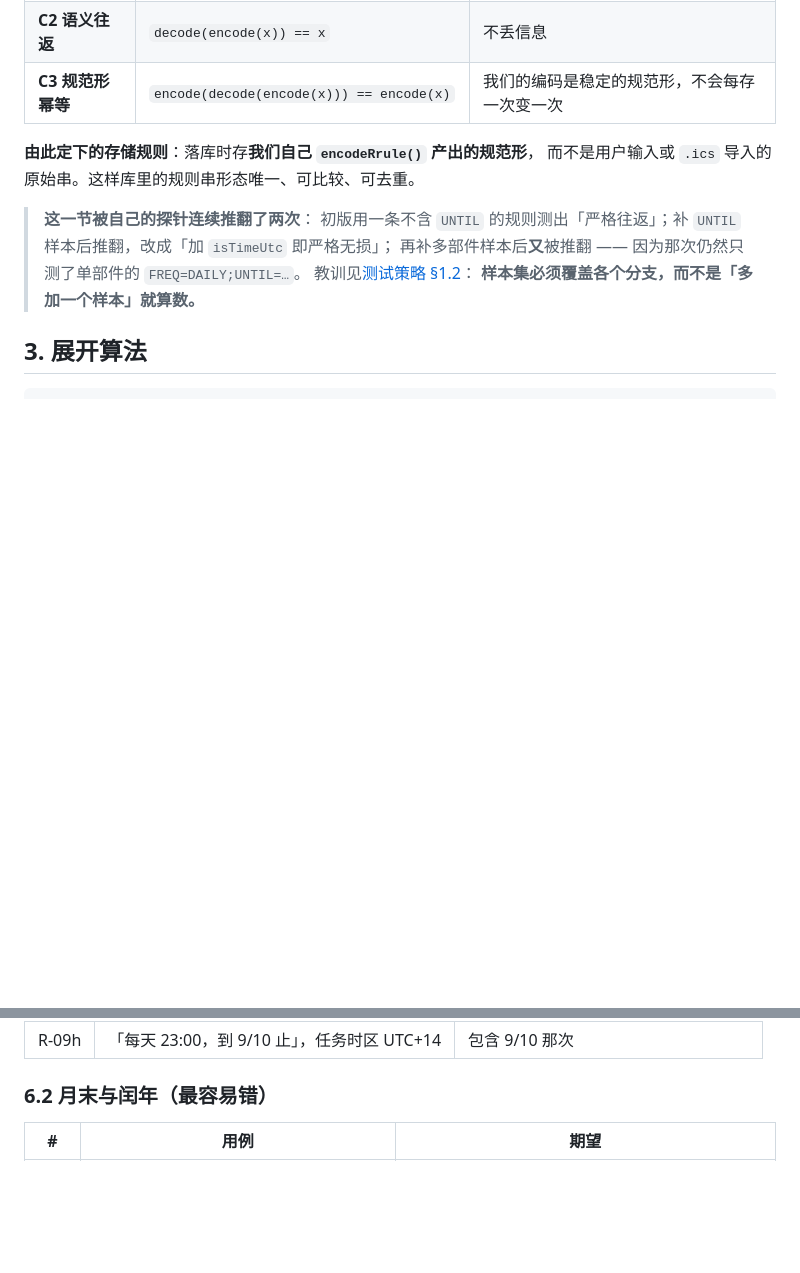
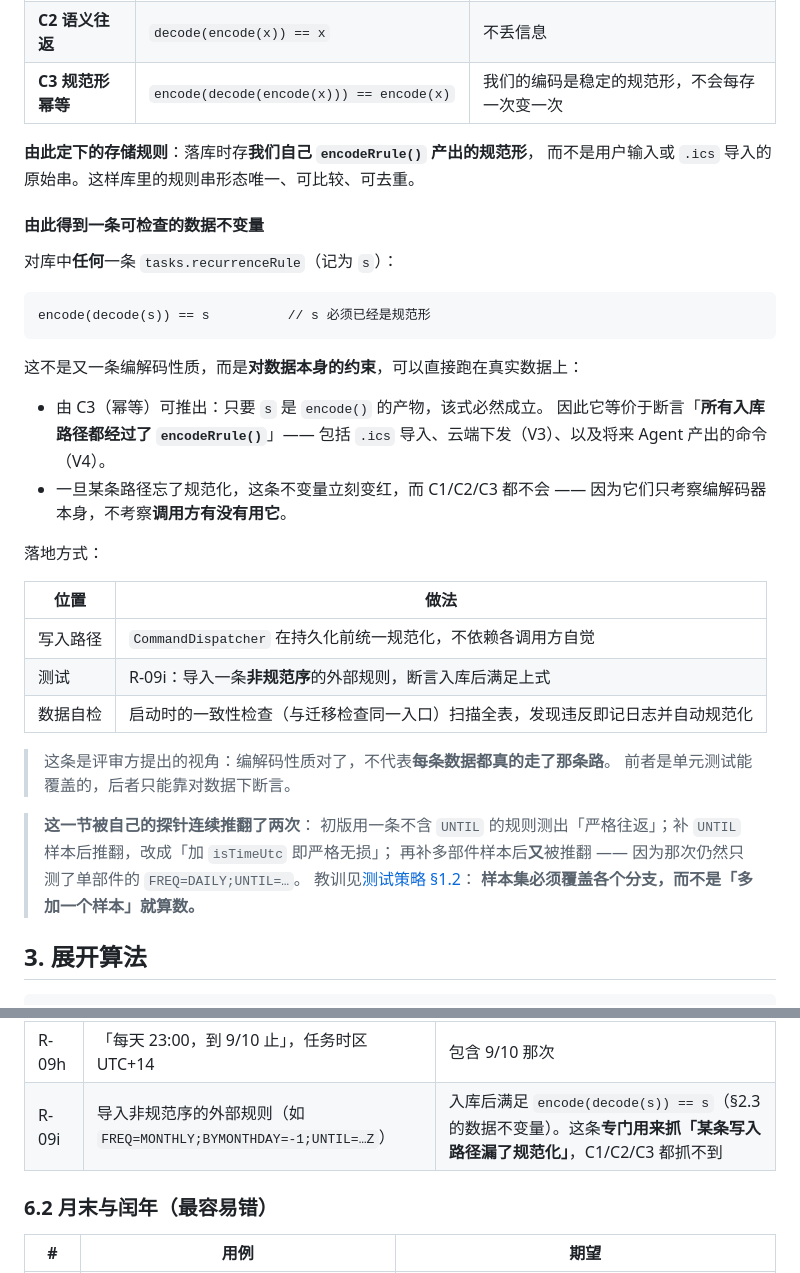
Before and after one commit to dream-until-dawn/planning_assistant, a Markdown page: docs/02-domain/recurrence-engine.md, 2 parts joined by grey strips. GitHub-like rendering; blank space fills up the shorter version.

Commit message:
docs: 补入「已存储规则必须是规范形」的数据不变量（评审 S-9 的延伸）
评审方提出的 S-9（encode 会重排部件，字节等价断言会假失败）在 7a9f90b 中
已独立发现并关闭：§2.3 已改为断言 C1 合规 / C2 语义往返 / C3 规范形幂等，
testing-strategy §1.2 已把字节等价降级为反面示例。

但其消息中区分「本应用生成的规范序」与「外部导入串」这一视角带来一条我漏掉
的东西：编解码性质成立，不代表每条数据真的走了那条路。故补一条针对数据本身
的不变量：

  对库中任何 tasks.recurrenceRule（记为 s）：encode(decode(s)) == s

它由 C3 幂等可推出，因此等价于断言「所有入库路径都经过了 encodeRrule()」，
覆盖 .ics 导入、V3 云端下发、V4 Agent 产出的命令。一旦某条写入路径漏了
规范化，这条会变红，而 C1/C2/C3 都不会——它们只考察编解码器本身，不考察
调用方有没有用它。

落地：写入路径由 CommandDispatcher 统一规范化；新增用例 R-09i（导入非规范序
外部规则，断言入库后满足上式）；启动时一致性检查扫全表，违反即记日志并自动
规范化。data-model 的 recurrenceRule 列同步标注「必须是规范形，不得存外部原串」。

Co-Authored-By: Claude Opus 5 <noreply@anthropic.com>

````diff
--- a/docs/02-domain/recurrence-engine.md
+++ b/docs/02-domain/recurrence-engine.md
@@ -158,6 +158,33 @@ lint 规则：`lib/` 下出现 `RecurrenceRule` 实例的 `.toString()` 调用
 **由此定下的存储规则**：落库时存**我们自己 `encodeRrule()` 产出的规范形**，
 而不是用户输入或 `.ics` 导入的原始串。这样库里的规则串形态唯一、可比较、可去重。
 
+#### 由此得到一条可检查的数据不变量
+
+对库中**任何**一条 `tasks.recurrenceRule`（记为 `s`）：
+
+```
+encode(decode(s)) == s          // s 必须已经是规范形
+```
+
+这不是又一条编解码性质，而是**对数据本身的约束**，可以直接跑在真实数据上：
+
+- 由 C3（幂等）可推出：只要 `s` 是 `encode()` 的产物，该式必然成立。
+  因此它等价于断言「**所有入库路径都经过了 `encodeRrule()`**」——
+  包括 `.ics` 导入、云端下发（V3）、以及将来 Agent 产出的命令（V4）。
+- 一旦某条路径忘了规范化，这条不变量立刻变红，而 C1/C2/C3 都不会 ——
+  因为它们只考察编解码器本身，不考察**调用方有没有用它**。
+
+落地方式：
+
+| 位置 | 做法 |
+|---|---|
+| 写入路径 | `CommandDispatcher` 在持久化前统一规范化，不依赖各调用方自觉 |
+| 测试 | R-09i：导入一条**非规范序**的外部规则，断言入库后满足上式 |
+| 数据自检 | 启动时的一致性检查（与迁移检查同一入口）扫描全表，发现违反即记日志并自动规范化 |
+
+> 这条是评审方提出的视角：编解码性质对了，不代表**每条数据都真的走了那条路**。
+> 前者是单元测试能覆盖的，后者只能靠对数据下断言。
+
 > **这一节被自己的探针连续推翻了两次**：
 > 初版用一条不含 `UNTIL` 的规则测出「严格往返」；补 `UNTIL` 样本后推翻，改成「加 `isTimeUtc` 即严格无损」；
 > 再补多部件样本后**又**被推翻 —— 因为那次仍然只测了单部件的 `FREQ=DAILY;UNTIL=…`。
@@ -283,6 +310,7 @@ NFR-PERF-04 要求「展开 1 年实例 ≤ 50ms」。措施：
 | R-09f | 「每天 07:00，到 9/10 止」 | 包含 9/10 那次（共 N 次），**不是** N-1 次 |
 | R-09g | 「每天 00:00，到 9/10 止」 | 同样包含 9/10 |
 | R-09h | 「每天 23:00，到 9/10 止」，任务时区 UTC+14 | 包含 9/10 那次 |
+| R-09i | 导入非规范序的外部规则（如 `FREQ=MONTHLY;BYMONTHDAY=-1;UNTIL=…Z`） | 入库后满足 `encode(decode(s)) == s`（§2.3 的数据不变量）。这条**专门用来抓「某条写入路径漏了规范化」**，C1/C2/C3 都抓不到 |
 
 ### 6.2 月末与闰年（最容易错）
 
````
Also changed, not shown: docs/02-domain/data-model.md (+1 -1 lines).
